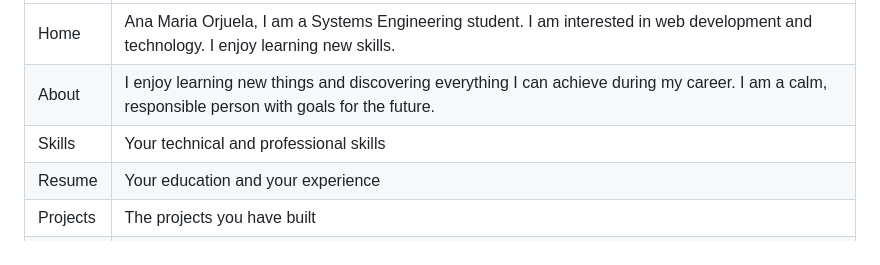
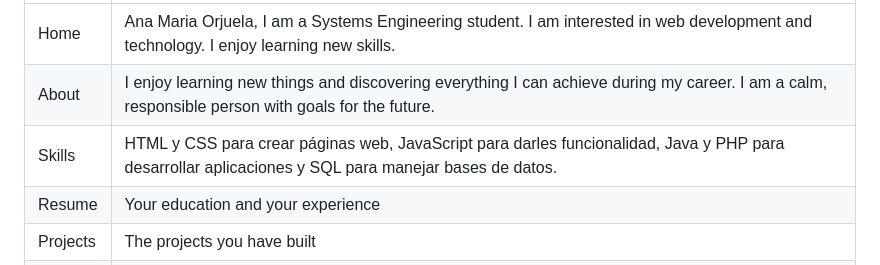
Before and after one commit to ana5orjuela/Ingles, a Markdown page: README.md, the part around the change. Drawn GitHub-style.

Commit message:
Update skills section in README.md

```diff
--- a/README.md
+++ b/README.md
@@ -15,7 +15,7 @@ A public web page with six sections:
 |---|---|
 | Home | Ana Maria Orjuela, I am a Systems Engineering student. I am interested in web development and technology. I enjoy learning new skills.|
 | About | I enjoy learning new things and discovering everything I can achieve during my career. I am a calm, responsible person with goals for the future.
-| Skills | Your technical and professional skills |
+| Skills | HTML y CSS para crear páginas web, JavaScript para darles funcionalidad, Java y PHP para desarrollar aplicaciones y SQL para manejar bases de datos.|
 | Resume | Your education and your experience |
 | Projects | The projects you have built |
 | Contact | How people can reach you |
```
